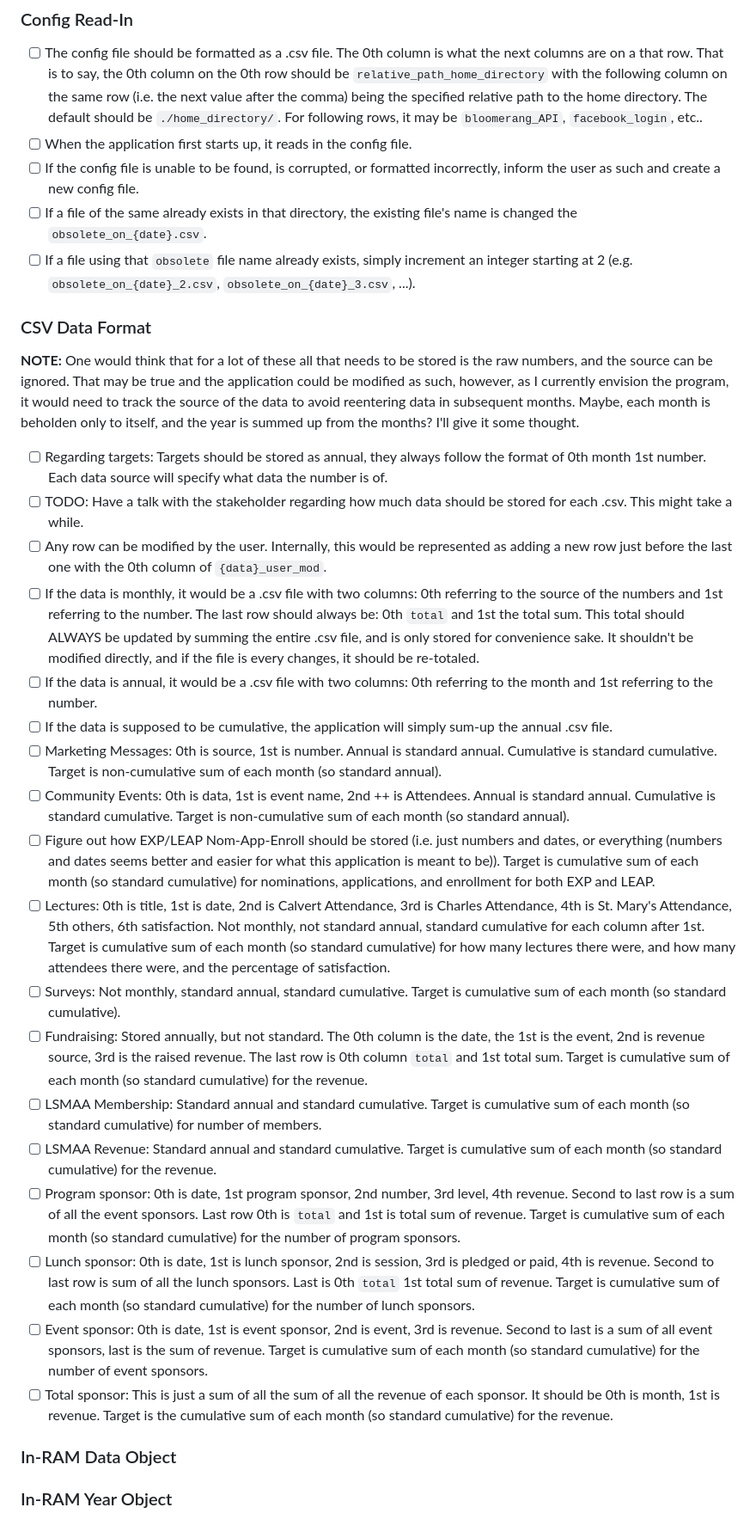
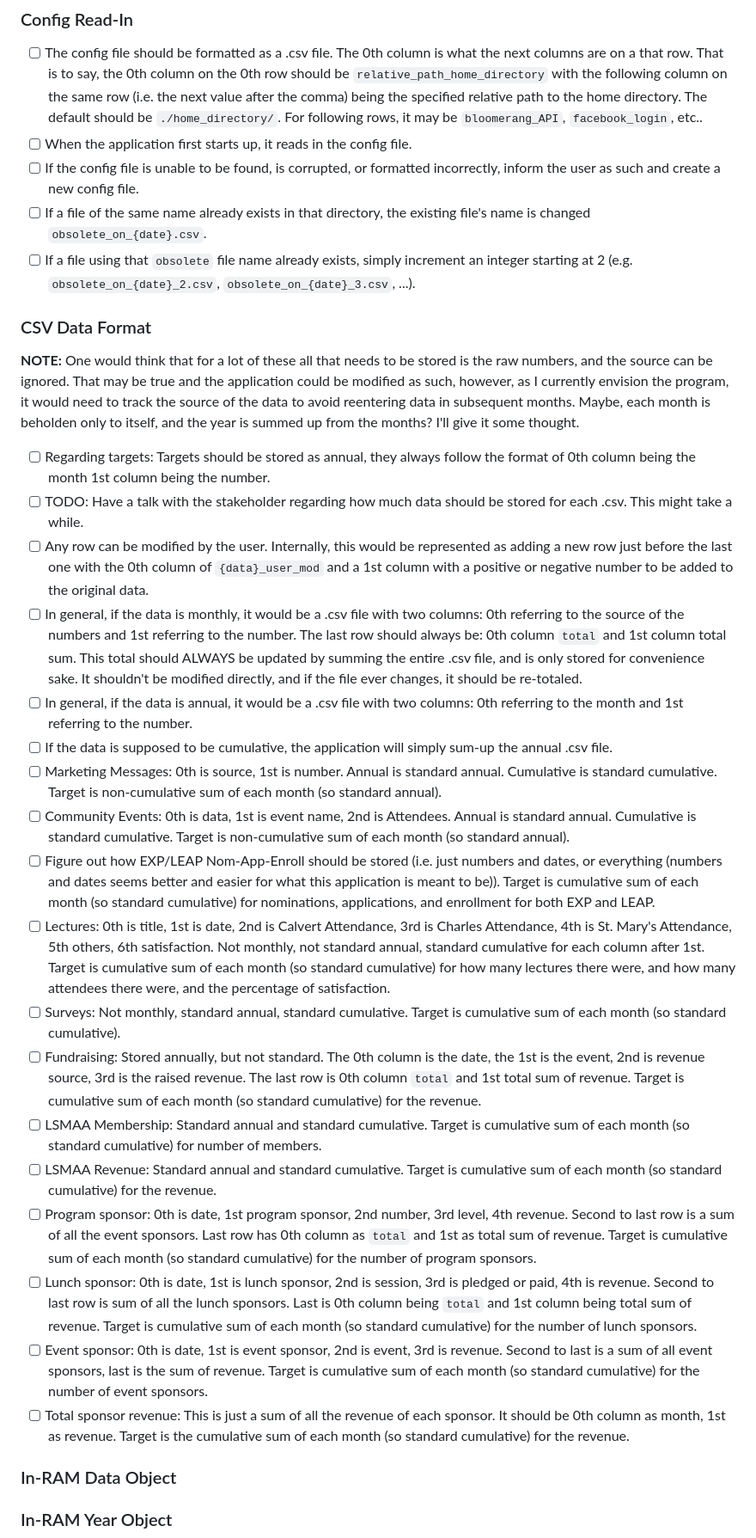
Before and after one commit to roman-h-p-spiwak/KPI-Dashboard, a Markdown page: SCRUM/SCRUM.md, the part around the change printed below. Shown: that part at 86% size. Drawn GitHub-style.

```diff
--- a/SCRUM/SCRUM.md
+++ b/SCRUM/SCRUM.md
@@ -207,31 +174,31 @@ The general format goes:
 - [ ] The config file should be formatted as a .csv file. The 0th column is what the next columns are on a that row. That is to say, the 0th column on the 0th row should be `relative_path_home_directory` with the following column on the same row (i.e. the next value after the comma) being the specified relative path to the home directory. The default should be `./home_directory/`. For following rows, it may be `bloomerang_API`, `facebook_login`, etc..
 - [ ] When the application first starts up, it reads in the config file.
 - [ ] If the config file is unable to be found, is corrupted, or formatted incorrectly, inform the user as such and create a new config file.
-- [ ] If a file of the same already exists in that directory, the existing file's name is changed the `obsolete_on_{date}.csv`.
+- [ ] If a file of the same name already exists in that directory, the existing file's name is changed `obsolete_on_{date}.csv`.
 - [ ] If a file using that `obsolete` file name already exists, simply increment an integer starting at 2 (e.g. `obsolete_on_{date}_2.csv`, `obsolete_on_{date}_3.csv`, ...).
 
 ### CSV Data Format
 
 **NOTE:** One would think that for a lot of these all that needs to be stored is the raw numbers, and the source can be ignored. That may be true and the application could be modified as such, however, as I currently envision the program, it would need to track the source of the data to avoid reentering data in subsequent months. Maybe, each month is beholden only to itself, and the year is summed up from the months? I'll give it some thought.
 
-- [ ] Regarding targets: Targets should be stored as annual, they always follow the format of 0th month 1st number. Each data source will specify what data the number is of.
+- [ ] Regarding targets: Targets should be stored as annual, they always follow the format of 0th column being the month 1st column being the number.
 - [ ] TODO: Have a talk with the stakeholder regarding how much data should be stored for each .csv. This might take a while.
-- [ ] Any row can be modified by the user. Internally, this would be represented as adding a new row just before the last one with the 0th column of `{data}_user_mod`.
-- [ ] If the data is monthly, it would be a .csv file with two columns: 0th referring to the source of the numbers and 1st referring to the number. The last row should always be: 0th `total` and 1st the total sum. This total should ALWAYS be updated by summing the entire .csv file, and is only stored for convenience sake. It shouldn't be modified directly, and if the file is every changes, it should be re-totaled.
-- [ ] If the data is annual, it would be a .csv file with two columns: 0th referring to the month and 1st referring to the number.
+- [ ] Any row can be modified by the user. Internally, this would be represented as adding a new row just before the last one with the 0th column of `{data}_user_mod` and a 1st column with a positive or negative number to be added to the original data.
+- [ ] In general, if the data is monthly, it would be a .csv file with two columns: 0th referring to the source of the numbers and 1st referring to the number. The last row should always be: 0th column `total` and 1st column total sum. This total should ALWAYS be updated by summing the entire .csv file, and is only stored for convenience sake. It shouldn't be modified directly, and if the file ever changes, it should be re-totaled.
+- [ ] In general, if the data is annual, it would be a .csv file with two columns: 0th referring to the month and 1st referring to the number.
 - [ ] If the data is supposed to be cumulative, the application will simply sum-up the annual .csv file.
 - [ ] Marketing Messages: 0th is source, 1st is number. Annual is standard annual. Cumulative is standard cumulative. Target is non-cumulative sum of each month (so standard annual).
-- [ ] Community Events: 0th is data, 1st is event name, 2nd ++ is Attendees. Annual is standard annual. Cumulative is standard cumulative. Target is non-cumulative sum of each month (so standard annual).
+- [ ] Community Events: 0th is data, 1st is event name, 2nd is Attendees. Annual is standard annual. Cumulative is standard cumulative. Target is non-cumulative sum of each month (so standard annual).
 - [ ] Figure out how EXP/LEAP Nom-App-Enroll should be stored (i.e. just numbers and dates, or everything (numbers and dates seems better and easier for what this application is meant to be)). Target is cumulative sum of each month (so standard cumulative) for nominations, applications, and enrollment for both EXP and LEAP.
 - [ ] Lectures: 0th is title, 1st is date, 2nd is Calvert Attendance, 3rd is Charles Attendance, 4th is St. Mary's Attendance, 5th others, 6th satisfaction. Not monthly, not standard annual, standard cumulative for each column after 1st. Target is cumulative sum of each month (so standard cumulative) for how many lectures there were, and how many attendees there were, and the percentage of satisfaction.
 - [ ] Surveys: Not monthly, standard annual, standard cumulative. Target is cumulative sum of each month (so standard cumulative).
-- [ ] Fundraising: Stored annually, but not standard. The 0th column is the date, the 1st is the event, 2nd is revenue source, 3rd is the raised revenue. The last row is 0th column `total` and 1st total sum. Target is cumulative sum of each month (so standard cumulative) for the revenue.
+- [ ] Fundraising: Stored annually, but not standard. The 0th column is the date, the 1st is the event, 2nd is revenue source, 3rd is the raised revenue. The last row is 0th column `total` and 1st total sum of revenue. Target is cumulative sum of each month (so standard cumulative) for the revenue.
 - [ ] LSMAA Membership: Standard annual and standard cumulative. Target is cumulative sum of each month (so standard cumulative) for number of members.
 - [ ] LSMAA Revenue: Standard annual and standard cumulative. Target is cumulative sum of each month (so standard cumulative) for the revenue.
-- [ ] Program sponsor: 0th is date, 1st program sponsor, 2nd number, 3rd level, 4th revenue. Second to last row is a sum of all the event sponsors. Last row 0th is `total` and 1st is total sum of revenue. Target is cumulative sum of each month (so standard cumulative) for the number of program sponsors.
-- [ ] Lunch sponsor: 0th is date, 1st is lunch sponsor, 2nd is session, 3rd is pledged or paid, 4th is revenue. Second to last row is sum of all the lunch sponsors. Last is 0th `total` 1st total sum of revenue. Target is cumulative sum of each month (so standard cumulative) for the number of lunch sponsors.
+- [ ] Program sponsor: 0th is date, 1st program sponsor, 2nd number, 3rd level, 4th revenue. Second to last row is a sum of all the event sponsors. Last row has 0th column as `total` and 1st as total sum of revenue. Target is cumulative sum of each month (so standard cumulative) for the number of program sponsors.
+- [ ] Lunch sponsor: 0th is date, 1st is lunch sponsor, 2nd is session, 3rd is pledged or paid, 4th is revenue. Second to last row is sum of all the lunch sponsors. Last is 0th column being `total` and 1st column being total sum of revenue. Target is cumulative sum of each month (so standard cumulative) for the number of lunch sponsors.
 - [ ] Event sponsor: 0th is date, 1st is event sponsor, 2nd is event, 3rd is revenue. Second to last is a sum of all event sponsors, last is the sum of revenue. Target is cumulative sum of each month (so standard cumulative) for the number of event sponsors.
-- [ ] Total sponsor: This is just a sum of all the sum of all the revenue of each sponsor. It should be 0th is month, 1st is revenue. Target is the cumulative sum of each month (so standard cumulative) for the revenue.
+- [ ] Total sponsor revenue: This is just a sum of all the revenue of each sponsor. It should be 0th column as month, 1st as revenue. Target is the cumulative sum of each month (so standard cumulative) for the revenue.
 
 ### In-RAM Data Object
 
```
Also changed, not shown: other parts of SCRUM/SCRUM.md (+31 -62 lines).
